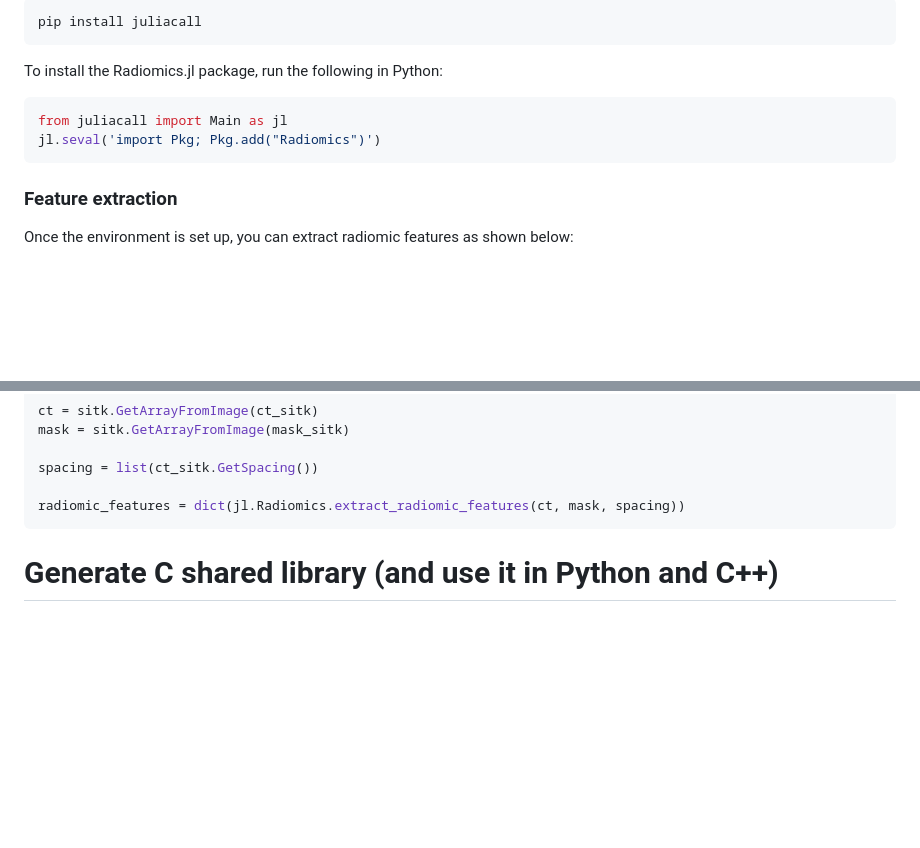
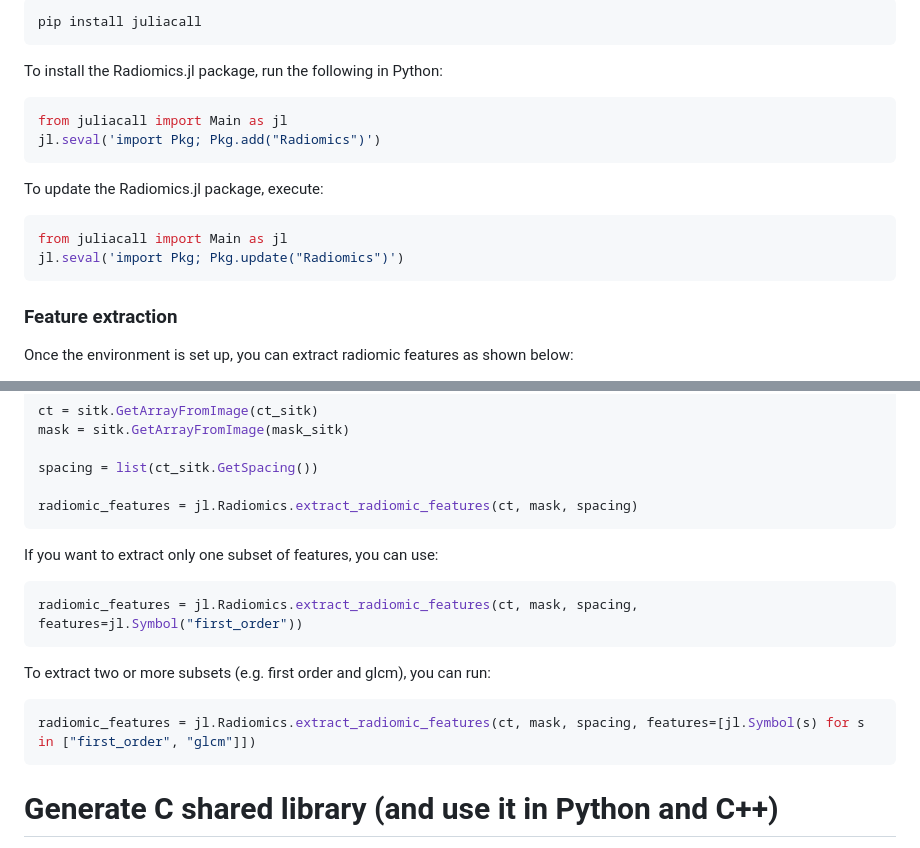
Before and after one commit to pzaffino/Radiomics.jl, a Markdown page: README.md, 2 parts joined by grey strips. Rendered like a GitHub page; blank space fills up the shorter version.

Commit message:
Enhance README with Radiomics.jl update and feature extraction
Added instructions for updating the Radiomics.jl package and extracting specific subsets of radiomic features.

````diff
--- a/README.md
+++ b/README.md
@@ -98,6 +98,13 @@ from juliacall import Main as jl
 jl.seval('import Pkg; Pkg.add("Radiomics")')
 ```
 
+To update the Radiomics.jl package, execute:
+
+```python
+from juliacall import Main as jl
+jl.seval('import Pkg; Pkg.update("Radiomics")')
+```
+
 ### Feature extraction
 
 Once the environment is set up, you can extract radiomic features as shown below:
@@ -117,8 +124,21 @@ mask = sitk.GetArrayFromImage(mask_sitk)
 
 spacing = list(ct_sitk.GetSpacing())
 
-radiomic_features = dict(jl.Radiomics.extract_radiomic_features(ct, mask, spacing))
+radiomic_features = jl.Radiomics.extract_radiomic_features(ct, mask, spacing)
 ```
+
+If you want to extract only one subset of features, you can use:
+
+```python
+radiomic_features = jl.Radiomics.extract_radiomic_features(ct, mask, spacing, features=jl.Symbol("first_order"))
+```
+
+To extract two or more subsets (e.g. first order and glcm), you can run:
+
+```python
+radiomic_features = jl.Radiomics.extract_radiomic_features(ct, mask, spacing, features=[jl.Symbol(s) for s in ["first_order", "glcm"]])
+```
+
 # Generate C shared library (and use it in Python and C++)
 
 It is also possible to generate a C shared library (.dll, .so, or .dylib) and call it from C/C++ code or any language that provides a C shared library interface.
````
